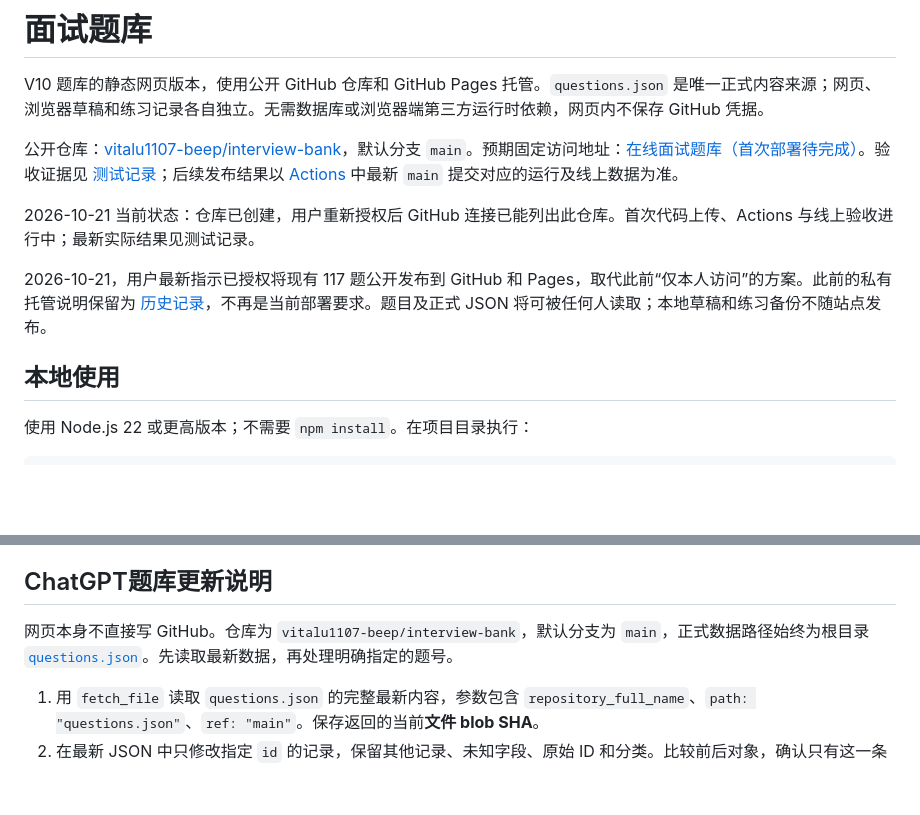
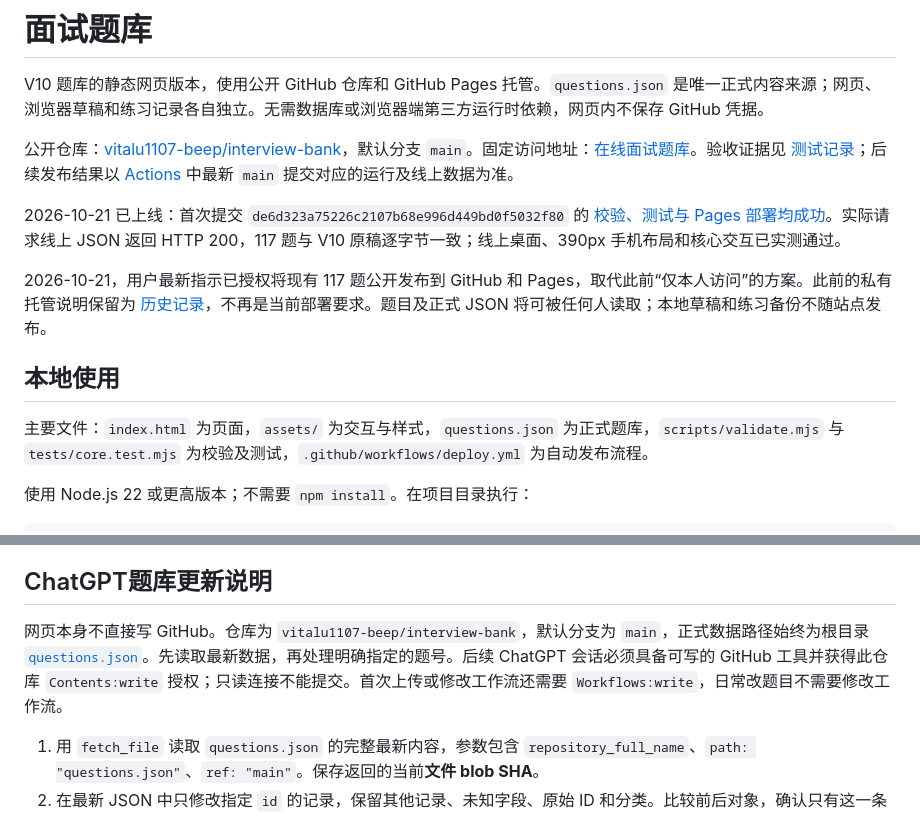
Before and after one commit to vitalu1107-beep/interview-bank, a Markdown page: README.md, 2 parts joined by grey strips. Drawn GitHub-style; blank space fills up the shorter version.

Commit message:
Document live interview bank URL and authorized ChatGPT update workflow

```diff
--- a/README.md
+++ b/README.md
@@ -2,13 +2,15 @@
 
 V10 题库的静态网页版本，使用公开 GitHub 仓库和 GitHub Pages 托管。`questions.json` 是唯一正式内容来源；网页、浏览器草稿和练习记录各自独立。无需数据库或浏览器端第三方运行时依赖，网页内不保存 GitHub 凭据。
 
-公开仓库：[vitalu1107-beep/interview-bank](https://github.com/vitalu1107-beep/interview-bank)，默认分支 `main`。预期固定访问地址：[在线面试题库（首次部署待完成）](https://vitalu1107-beep.github.io/interview-bank/)。验收证据见 [测试记录](docs/verification.md)；后续发布结果以 [Actions](https://github.com/vitalu1107-beep/interview-bank/actions) 中最新 `main` 提交对应的运行及线上数据为准。
+公开仓库：[vitalu1107-beep/interview-bank](https://github.com/vitalu1107-beep/interview-bank)，默认分支 `main`。固定访问地址：[在线面试题库](https://vitalu1107-beep.github.io/interview-bank/)。验收证据见 [测试记录](docs/verification.md)；后续发布结果以 [Actions](https://github.com/vitalu1107-beep/interview-bank/actions) 中最新 `main` 提交对应的运行及线上数据为准。
 
-2026-10-21 当前状态：仓库已创建，用户重新授权后 GitHub 连接已能列出此仓库。首次代码上传、Actions 与线上验收进行中；最新实际结果见测试记录。
+2026-10-21 已上线：首次提交 `de6d323a75226c2107b68e996d449bd0f5032f80` 的 [校验、测试与 Pages 部署均成功](https://github.com/vitalu1107-beep/interview-bank/actions/runs/39535857172)。实际请求线上 JSON 返回 HTTP 200，117 题与 V10 原稿逐字节一致；线上桌面、390px 手机布局和核心交互已实测通过。
 
 2026-10-21，用户最新指示已授权将现有 117 题公开发布到 GitHub 和 Pages，取代此前“仅本人访问”的方案。此前的私有托管说明保留为 [历史记录](docs/privacy-deployment.md)，不再是当前部署要求。题目及正式 JSON 将可被任何人读取；本地草稿和练习备份不随站点发布。
 
 ## 本地使用
+
+主要文件：`index.html` 为页面，`assets/` 为交互与样式，`questions.json` 为正式题库，`scripts/validate.mjs` 与 `tests/core.test.mjs` 为校验及测试，`.github/workflows/deploy.yml` 为自动发布流程。
 
 使用 Node.js 22 或更高版本；不需要 `npm install`。在项目目录执行：
 
@@ -61,7 +63,7 @@ node scripts/validate.mjs questions.json --migration ../interview_bank_v10.json
 
 ## ChatGPT题库更新说明
 
-网页本身不直接写 GitHub。仓库为 `vitalu1107-beep/interview-bank`，默认分支为 `main`，正式数据路径始终为根目录 [`questions.json`](questions.json)。先读取最新数据，再处理明确指定的题号。
+网页本身不直接写 GitHub。仓库为 `vitalu1107-beep/interview-bank`，默认分支为 `main`，正式数据路径始终为根目录 [`questions.json`](questions.json)。先读取最新数据，再处理明确指定的题号。后续 ChatGPT 会话必须具备可写的 GitHub 工具并获得此仓库 `Contents:write` 授权；只读连接不能提交。首次上传或修改工作流还需要 `Workflows:write`，日常改题目不需要修改工作流。
 
 1. 用 `fetch_file` 读取 `questions.json` 的完整最新内容，参数包含 `repository_full_name`、`path: "questions.json"`、`ref: "main"`。保存返回的当前**文件 blob SHA**。
 2. 在最新 JSON 中只修改指定 `id` 的记录，保留其他记录、未知字段、原始 ID 和分类。比较前后对象，确认只有这一条记录变化；展示具体差异，程序化检查 JSON、唯一 ID、完整回答、原始 ID 清单和分类。具备执行环境时运行校验与测试；仅有 GitHub 连接时由仓库 Actions 运行，必须等待通过后再报告成功，无需 Codex 介入。
```
